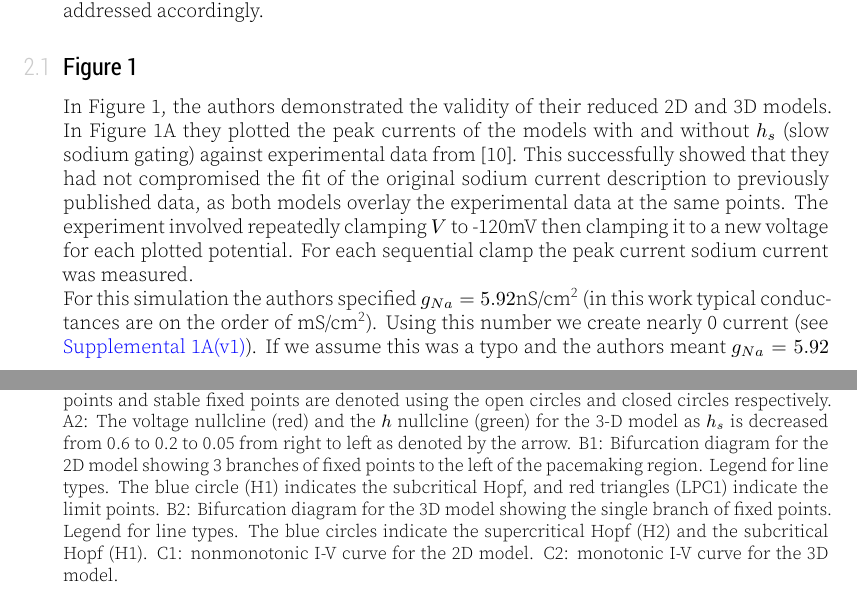
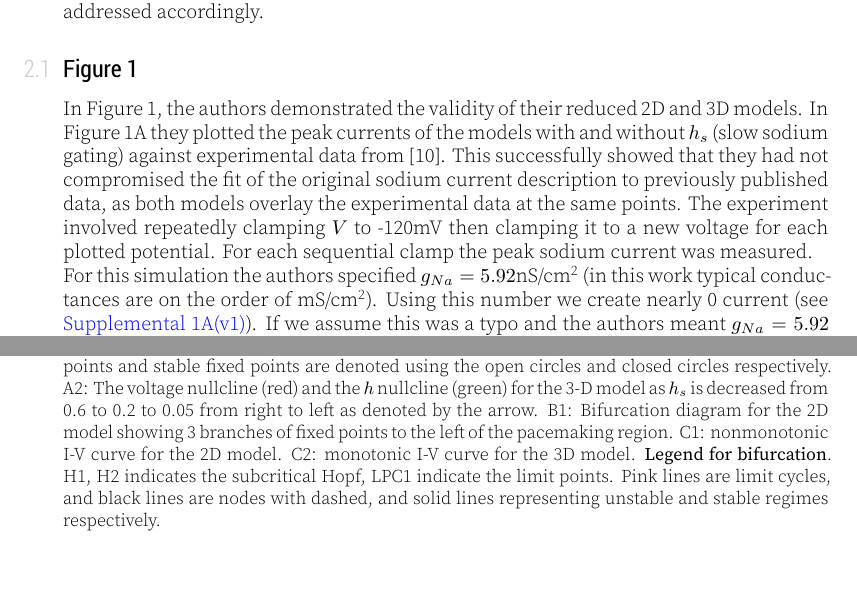
Before and after one commit to maryupshall/ReScience_Qian_2014, a LaTeX document (article/article.tex, which reads article/content.tex): two parts of pages 2 and 8 of 11 before the commit and two parts of pages 2 and 7 of 10 after it, joined at a grey line, cut so that both start at the same text, the shorter picture padded with empty space. The pictures show the PDF file article/article.pdf that the author committed with the source.

Commit message:
Minor edit + recompile @mupsh before submission

```diff
--- a/article/content.tex
+++ b/article/content.tex
@@ -6,7 +6,7 @@ Qian et al. (2014) studied depolarization block in two simplified models (3-dime
 
 The authors found that while their new models matched \emph{in vitro} measurements of DA neurons; adding a slow component of sodium inactivation qualitatively changed how the model entered depolarization block. Specifically, the slow time course of inactivation allows multiple spikes prior to entry into depolarization block, and that the block (cessation in firing) occurs near or below spike threshold (-45 to -30 mV \emph{in vitro}). Interestingly, they also attempted to clarify the controversy regarding the role of NMDA and AMPA receptors, where they show that depending on the relative contributions to depolarization, these receptors can affect bursting and depolarization block in different ways.
 
-We aim to replicate Figures 1--4 and 6 of the original manuscript \cite{Qian2014}, (we omit their Figure 5 as it consists of experimental data). As such, our Figures 1--4 correspond to the author's Figures 1--4, however, our Figure 5 corresponds to their Figure 6. It is important to note that we could not replicate all of their figures, we've discussed this with the original authors and they provided us with what code they had available. Unfortunately the code was incomplete (only contained the model definition for the 2D and 3D models), and we could not be sure if it was the final version. We compared what we had with the available code and noted that there were no significant differences other than a few differences in some of the coefficients in the equation used to reduce the 5D model. These differences are elaborated on in the Discussion section.
+We aim to replicate Figures 1--4 and 6 of the original manuscript \cite{Qian2014}, (we omit their Figure 5 as it consists of experimental data). As such, our Figures 1--4 correspond to the authors' Figures 1--4, however, our Figure 5 corresponds to their Figure 6. It is important to note that we could not replicate all of their figures, we've discussed this with the original authors and they provided us with what code they had available. Unfortunately the code was incomplete (only contained the model definition for the 2D and 3D models), and we could not be sure if it was the final version. We compared what we had with the available code and noted that there were no significant differences other than a few differences in some of the coefficients in the equation used to reduce the 5D model. These differences are elaborated on in the Discussion section.
 
 \section{Methods}
 
@@ -45,9 +45,9 @@ Figures 1D1 and 1D2 compared the 5D model to the 3D model respectively. This is
 
 \subsection{Figure 2}
 
-Figure 2 of the original implementation analyzed a depolarization event using the 2D model (without $h_s$). Their Figure 2A demonstrated that applying a current step caused a ``ringing'' just before entry into depolarization block (stabilized at -19 mV), with their voltage scale ranging from -50 mV to 20 mV. We observe this same ``ringing'' in our replication (Figure 2A), however it is significantly shorter in terms of event length. Additionally, our voltage scale ranges from -70 mV to 40 mV. Without access to their original code, and considering that part A and B of this figure reuse the same code for the model implementation and part B looks correct, it is hard to conclude why we see this discrepancy. However, we show the same qualitative results - i.e. ringing prior to entry into depolarization block.
+Figure 2 of the original implementation analyzed a depolarization event using the 2D model (without $h_s$). Their Figure 2A demonstrated that applying a current step caused a ``ringing'' just before entry into depolarization block (stabilized at -19 mV), with their voltage scale ranging from -50 mV to 20 mV. We observe this same ``ringing'' in our replication (Figure 2A), however it is significantly shorter in terms of event length. Additionally, our voltage scale ranges from -70 mV to 40 mV. Without access to their original code, and considering that part A and B of this figure reuse the same code for the model implementation, and part B looks correct, it is hard to conclude why we see this discrepancy. However, we show the same qualitative results - i.e. ringing prior to entry into depolarization block.
 
-The author's Figures 2B1 and 2B2 were a nullcline analysis of $h$ with an applied current of 0 $\mu$A/cm\textsuperscript{2} and 3.5 $\mu$A/cm\textsuperscript{2} respectively. Our replications of both show identical results, demonstrated in our Figures 2B1 and B2. In Figure 2B1 we see the same shape of the V-nullcline maximum where the unstable fixed point is located at the same point of intersection, and the slope of the h-nullcline is the same. In Figure 2B2, again we see the same shape of the V-nullcline with the stable fixed point located at the same point of intersection, and the slope of the h-nullcline is the same.
+The authors' Figures 2B1 and 2B2 were a nullcline analysis of $h$ with an applied current of 0 $\mu$A/cm\textsuperscript{2} and 3.5 $\mu$A/cm\textsuperscript{2} respectively. Our replications of both show identical results, demonstrated in our Figures 2B1 and B2. In Figure 2B1 we see the same shape of the V-nullcline maximum where the unstable fixed point is located at the same point of intersection, and the slope of the h-nullcline is the same. In Figure 2B2, again we see the same shape of the V-nullcline with the stable fixed point located at the same point of intersection, and the slope of the h-nullcline is the same.
 
 \begin{figure}
 	\centering
@@ -80,7 +80,7 @@ Lastly, the original works produced current-voltage (I-V) curves as they are mor
 \begin{figure}
 	\centering
 	\includegraphics[scale=0.7]{../figures/figure_4.pdf}
-	\caption{A1: The V-nullcline (red) and the h-nullcline (green) for the 2D model as the applied current is increased from 0 to 3.5 $\mu$A/cm\textsuperscript{2} from left to right as denoted by the arrow. The unstable points and stable fixed points are denoted using the open circles and closed circles respectively. A2: The voltage nullcline (red) and the $h$ nullcline (green) for the 3-D model as $h_s$ is decreased from 0.6 to 0.2 to 0.05 from right to left as denoted by the arrow. B1: Bifurcation diagram for the 2D model showing 3 branches of fixed points to the left of the pacemaking region. Legend for line types. The blue circle (H1) indicates the subcritical Hopf, and red triangles (LPC1) indicate the limit points. B2: Bifurcation diagram for the 3D model showing the single branch of fixed points. Legend for line types. The blue circles indicate the supercritical Hopf (H2) and the subcritical Hopf (H1). C1: nonmonotonic I-V curve for the 2D model. C2: monotonic I-V curve for the 3D model.}
+	\caption{A1: The V-nullcline (red) and the h-nullcline (green) for the 2D model as the applied current is increased from 0 to 3.5 $\mu$A/cm\textsuperscript{2} from left to right as denoted by the arrow. The unstable points and stable fixed points are denoted using the open circles and closed circles respectively. A2: The voltage nullcline (red) and the $h$ nullcline (green) for the 3-D model as $h_s$ is decreased from 0.6 to 0.2 to 0.05 from right to left as denoted by the arrow. B1: Bifurcation diagram for the 2D model showing 3 branches of fixed points to the left of the pacemaking region. C1: nonmonotonic I-V curve for the 2D model. C2: monotonic I-V curve for the 3D model. \textbf{Legend for bifurcation}. H1, H2 indicates the subcritical Hopf, LPC1 indicate the limit points. Pink lines are limit cycles, and black lines are nodes with dashed, and solid lines representing unstable and stable regimes respectively.}
 	\label{fig:4}
 \end{figure}
 
@@ -100,6 +100,6 @@ Next, the author’s compared the same three manipulations at a constant final l
 
 \section{Discussion}
 
-Overall, this implementation replicates the original paper. There are some inconsistencies with the 5D model (Figure 1), the 2D model (Figure 2) and with the analysis using NMDA receptors (Figure 6). Upon speaking with the authors, they kindly provided us with one of their XPP files for the 3D model but unfortunately did not have the 5D model or the AMPA model. As previously mentioned, we found some discrepancies when replicating Figure 1C which we were able to partially restore by modifying $\tau_n$ (see Methods). The polynomial, $f(h)$ = $a_0 + a_1 + a_2 + a_3$ was used in the reduction of the model as described in the Methods section.  The original constants for $f(h)$ were $a_0 =0.8158$, $a_1= −3.8768$ $a_2 = 6.8838$, and $a_3 = −4.2079$. The constants provided by the ODE file were $a\textsubscript{0}$ = 0.8437, $a\textsubscript{1}$ = -4.1480, $a\textsubscript{2}$ = 7.5234, and $a\textsubscript{3}$ = -4.6486. While the authors’ ODE file contained a different set of constants for $f(h)$, when we ran the model with the new constants, we found negligible qualitative and quantitative differences. Thus, the modified equation seems to be the best way to restore the proper model fit given in the original paper. Additionally, the AMPA model was absent from the provided XPP file, therefore we could not cross-reference with their published model or verify the differences we found using our implementation. Although we could not be sure that our model was quantitatively implemented correctly, it was the closest solution to restoring the qualitative features of their AMPA model. Lastly, we were unable to ascertain the reversal potential of either AMPA and NMDA in their XPP file or the manuscript, therefore we assume them both to be 0 mV \cite{neuroscience_2001}. Next, our Figure 2A has a shorter and less prominent ``ringing'' period when entering depolarization block and there is a discrepancy with the voltage scale. Our scale ranges from -70 mV to 40 mV and their scale ranged from -50 mV to 20 mV.  Despite this, the cessation in firing still occurs around -19mV as demonstrated in the original implementation and has identical spike shapes prior to depolarization block. Lastly, our findings when originally replicating Figure 6 were dramatically different from that of the initial implementation. With the provided ODE file, it was unclear which conductances were used in the model. Seeing as the bifurcation analysis replicated in our Figures 3 and 4 were nearly identical to theirs (strongly implying very similar if not identical dynamics), we do not believe the issue was in the model specification. Given their description we were unable to replicate Figure 6, the reason being that we believe that the authors provided incorrect parameters. Taking this into consideration, we manipulated the NMDA and AMPA conductances. Using this technique, we were able to achieve quantitatively similar depolarization block for AMPA, but only qualitative behaviour in the NMDA model
+Overall, this implementation replicates the original paper. There are some inconsistencies with the 5D model (Figure 1), the 2D model (Figure 2) and with the analysis using NMDA receptors (Figure 6). Upon speaking with the authors, they kindly provided us with one of their XPP files for the 3D model but unfortunately did not have the 5D model or the AMPA model. As previously mentioned, we found some discrepancies when replicating Figure 1C which we were able to partially restore by modifying $\tau_n$ (see Methods). The polynomial, $f(h)$ = $a_0 + a_1 + a_2 + a_3$ was used in the reduction of the model as described in the Methods section.  The original constants for $f(h)$ were $a_0 =0.8158$, $a_1= −3.8768$ $a_2 = 6.8838$, and $a_3 = −4.2079$. The constants provided by the ODE file were $a_0 = 0.8437$, $a_1 = -4.1480$, $a_2 = 7.5234$, and $a_3 = -4.6486$. While the authors’ ODE file contained a different set of constants for $f(h)$, when we ran the model with the new constants, we found negligible qualitative and quantitative differences. Thus, the modified equation seems to be the best way to restore the proper model fit given in the original paper. Additionally, the AMPA model was absent from the provided XPP file, therefore we could not cross-reference with their published model or verify the differences we found using our implementation. Although we could not be sure that our model was quantitatively implemented correctly, it was the closest solution to restoring the qualitative features of their AMPA model. Lastly, we were unable to ascertain the reversal potential of either AMPA and NMDA in their XPP file or the manuscript, therefore we assume them both to be 0 mV \cite{neuroscience_2001}. Next, our Figure 2A has a shorter and less prominent ``ringing'' period when entering depolarization block and there is a discrepancy with the voltage scale. Our scale ranges from -70 mV to 40 mV and their scale ranged from -50 mV to 20 mV.  Despite this, the cessation in firing still occurs around -19mV as demonstrated in the original implementation and has identical spike shapes prior to depolarization block. Lastly, our findings when originally replicating Figure 6 were dramatically different from that of the initial implementation. With the provided ODE file, it was unclear which conductances were used in the model. Seeing as the bifurcation analysis replicated in our Figures 3 and 4 were nearly identical to theirs (strongly implying very similar if not identical dynamics), we do not believe the issue was in the model specification. Given their description we were unable to replicate Figure 6, the reason being that we believe that the authors provided incorrect parameters. Taking this into consideration, we manipulated the NMDA and AMPA conductances. Using this technique, we were able to achieve quantitatively similar depolarization block for AMPA, but only qualitative behaviour in the NMDA model
 
 Despite the discrepancies, our implementation by far demonstrates that all the major qualitative, and scientific results using the 2D and 3D models were implemented correctly in the original works, if only slightly mis-represented in the parameters used of the original manuscript.
```
Also changed, not shown: article/article.pdf, article/content.tex (2 more changed lines), 2 other files.
